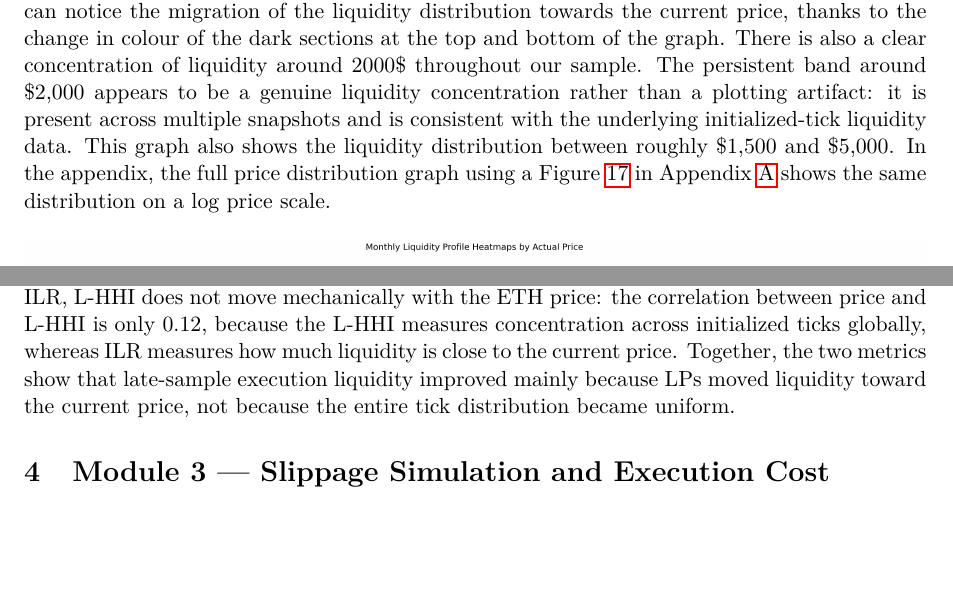
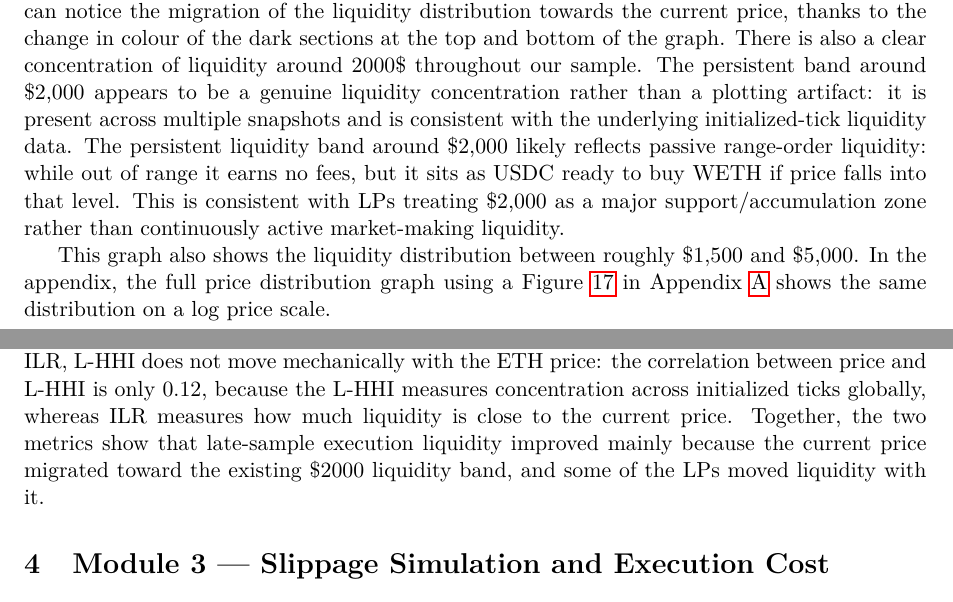
Before and after one commit to AleMerRom/IL-Risk, a LaTeX document (reports/main.tex, which reads reports/module2.tex): two parts of pages 6 and 9 of 27 before the commit and two parts of pages 6 and 10 of 28 after it, joined at a grey line, cut so that both start at the same text, the shorter picture padded with empty space. Compiled offline with pdfLaTeX.

Commit message:
sciper and corrections

```diff
--- a/reports/main.tex
+++ b/reports/main.tex
@@ -26,7 +26,7 @@
 \author{
     \begin{tabular}{c}
         Alexander Havlin\quad 414 444 \\
-        Alejandro Meredith Romero \\
+        Alejandro Meredith Romero\quad 360 864 \\
         Ricardo Perello Mas\quad 357 241 \\
         Paul Louis Robert Quesnot\quad 342 572 \\
         Mateus Vital Nabholz\quad 356 522 \\
--- a/reports/module2.tex
+++ b/reports/module2.tex
@@ -41,7 +41,12 @@ representing the current price. It is a tiled time-series graph, as it shows the
 can notice the migration of the liquidity distribution towards the current price, thanks to the change in colour of the dark sections at the top and
 bottom of the graph. There is also a clear concentration of liquidity around 2000\$ throughout our sample. The persistent band around
 \$2{,}000 appears to be a genuine liquidity concentration rather than a plotting artifact: it is present across multiple snapshots
-and is consistent with the underlying initialized-tick liquidity data. This graph also shows the liquidity distribution between roughly
+and is consistent with the underlying initialized-tick liquidity data.
+The persistent liquidity band around \$2,000 likely reflects passive range-order liquidity: while out of range it earns no fees, but
+it sits as USDC ready to buy WETH if price falls into that level. This is consistent with LPs treating \$2,000 as a major support/accumulation
+zone rather than continuously active market-making liquidity.
+
+This graph also shows the liquidity distribution between roughly
 \$1,500 and \$5,000. In the appendix, the full price distribution graph using a Figure \ref{fig:m2-full-price-heatmaps} in Appendix \ref{sec:appendix} shows the same distribution on a log price scale.
 
 \begin{figure}[H]
@@ -157,4 +162,4 @@ The average L-HHI is 0.171, with a minimum of 0.126 and a maximum of 0.499. Unli
 mechanically with the ETH price: the correlation between price and L-HHI is only 0.12, because the L-HHI
 measures concentration across initialized ticks globally, whereas ILR measures how much liquidity is close to
 the current price.  Together, the two metrics show that late-sample execution liquidity improved mainly because
-LPs moved liquidity toward the current price, not because the entire tick distribution became uniform.
+the current price migrated toward the existing \$2000 liquidity band, and some of the LPs moved liquidity with it.
```
Also changed, not shown: reports/module2.tex (4 more changed lines).
